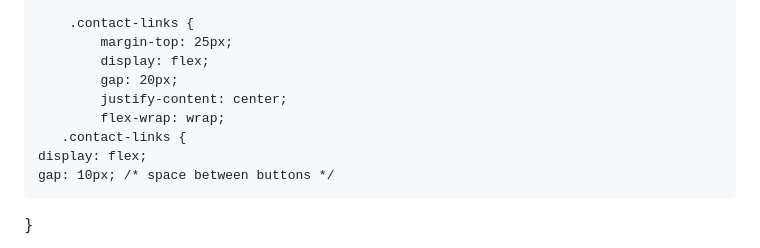
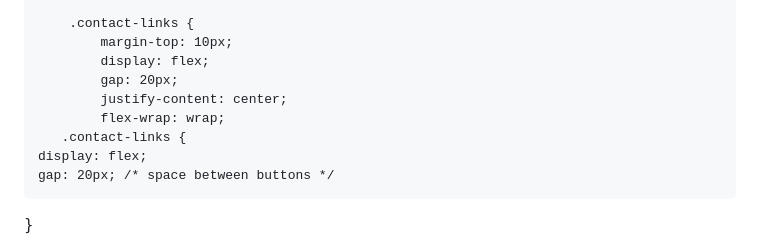
Before and after one commit to meaghanince/meaghanince.github.io, a Markdown page: README.md, the part around the change. Rendered like a GitHub page.

```diff
--- a/README.md
+++ b/README.md
@@ -50,14 +50,14 @@
         }
 
         .contact-links {
-            margin-top: 25px;
+            margin-top: 10px;
             display: flex;
             gap: 20px;
             justify-content: center;
             flex-wrap: wrap;
        .contact-links {
     display: flex;
-    gap: 10px; /* space between buttons */
+    gap: 20px; /* space between buttons */
 }
 
 .contact-links a {
```
